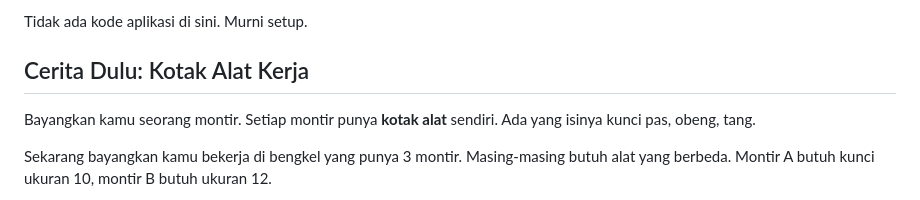
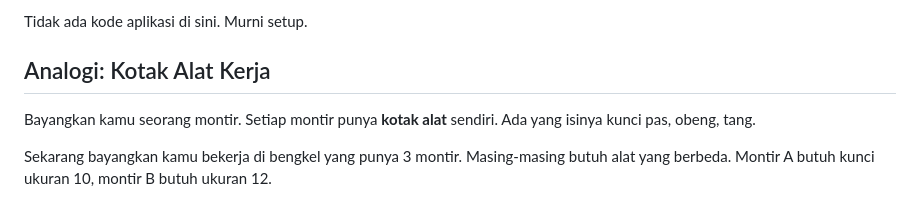
Before and after one commit to nek0byte/belajar_flask, a Markdown page: materi/02-persiapan-lingkungan.md, the part around the change. Drawn GitHub-style.

```diff
--- a/materi/02-persiapan-lingkungan.md
+++ b/materi/02-persiapan-lingkungan.md
@@ -10,7 +10,7 @@
 Tidak ada kode aplikasi di sini. Murni setup.
 
 
-## Cerita Dulu: Kotak Alat Kerja
+## Analogi: Kotak Alat Kerja
 
 Bayangkan kamu seorang montir. Setiap montir punya **kotak alat** sendiri.
 Ada yang isinya kunci pas, obeng, tang.
```
